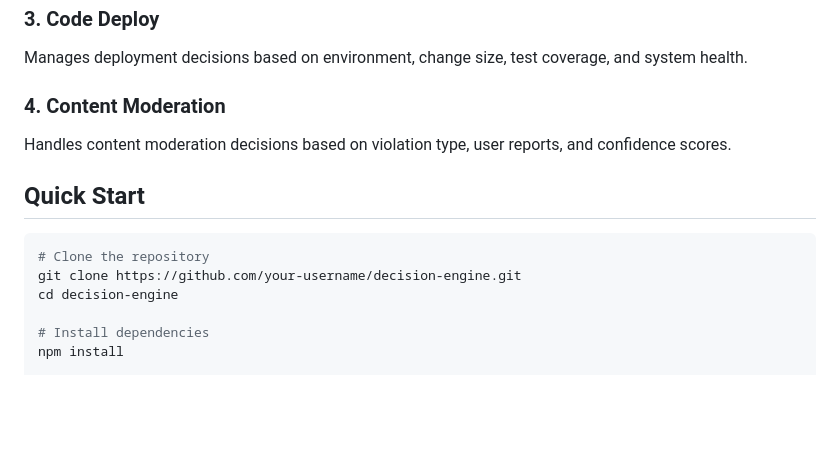
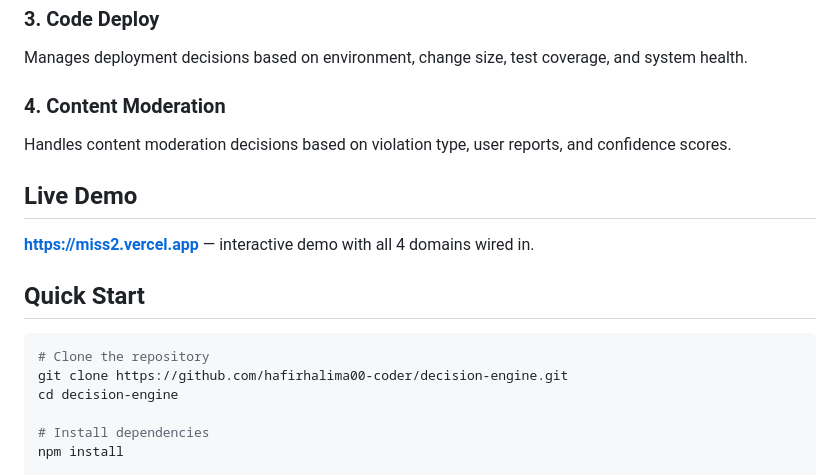
Before and after one commit to hafirhalima00-coder/decision-engine, a Markdown page: README.md, the part around the change. Drawn GitHub-style; blank space fills up the shorter version.

Commit message:
docs: add live demo URL to README

````diff
--- a/README.md
+++ b/README.md
@@ -84,11 +84,15 @@ Manages deployment decisions based on environment, change size, test coverage, a
 ### 4. Content Moderation
 Handles content moderation decisions based on violation type, user reports, and confidence scores.
 
+## Live Demo
+
+**https://miss2.vercel.app** — interactive demo with all 4 domains wired in.
+
 ## Quick Start
 
 ```bash
 # Clone the repository
-git clone https://github.com/your-username/decision-engine.git
+git clone https://github.com/hafirhalima00-coder/decision-engine.git
 cd decision-engine
 
 # Install dependencies
````
